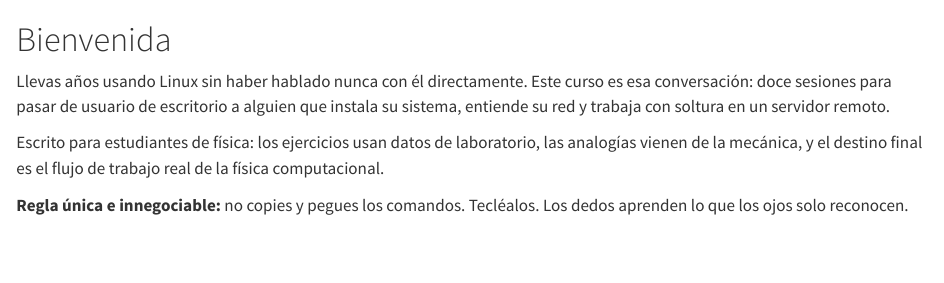
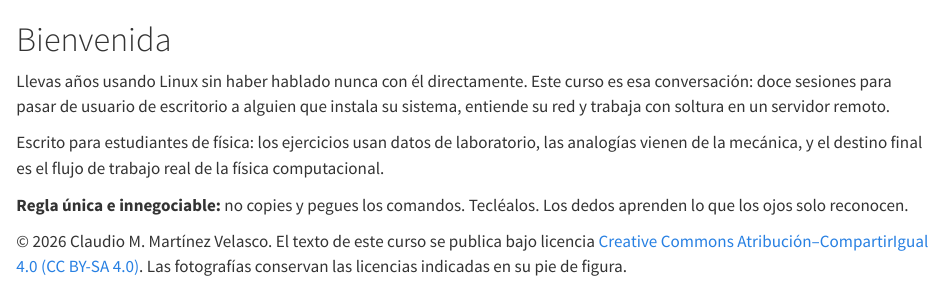
Before and after one commit to clamaveruma/curso-linux-fisica, a Quarto document (index.qmd): the page in a window 1100 px wide, from its top. Rendered offline with R 4.5, knitr and Pandoc in place of Quarto, with nearby package versions.

Commit message:
Autoría y licencia: Claudio M. Martínez Velasco, CC BY-SA 4.0
Nombre completo y fecha en la portada del libro, aviso de copyright en
la bienvenida y en el pie de todas las páginas web, metadatos license/
copyright de Quarto, y concurrencia en el workflow para que dos push
seguidos no se pisen la publicación.

Co-Authored-By: Claude Fable 5 <noreply@anthropic.com>

````diff
--- a/.github/workflows/publicar.yml
+++ b/.github/workflows/publicar.yml
@@ -4,6 +4,10 @@ on:
     branches: [main]
 permissions:
   contents: write
+# Si llegan dos push seguidos, se cancela la publicación vieja:
+concurrency:
+  group: publicar
+  cancel-in-progress: true
 jobs:
   render-publish:
     runs-on: ubuntu-latest
--- a/_quarto.yml
+++ b/_quarto.yml
@@ -6,15 +6,22 @@ project:
 
 lang: es
 
+license: "CC BY-SA 4.0"
+copyright:
+  holder: Claudio M. Martínez Velasco
+  year: 2026
+
 filters:
   - tema/terminal.lua   # colorea los bloques ```terminal en la web
 
 book:
   title: "Linux, redes y sistemas para físicos"
-  author: "Claudio"
-  date: today
+  author: "Claudio M. Martínez Velasco"
+  date: "Agosto de 2026"
   # El botón de descarga del PDF en la barra superior sale de aquí:
   downloads: [pdf]
+  page-footer:
+    center: "© 2026 Claudio M. Martínez Velasco · Texto bajo licencia CC BY-SA 4.0"
   chapters:
     - index.qmd
     - capitulos/cap01.qmd
--- a/index.qmd
+++ b/index.qmd
@@ -11,3 +11,10 @@ el flujo de trabajo real de la física computacional.
 
 **Regla única e innegociable:** no copies y pegues los comandos.
 Tecléalos. Los dedos aprenden lo que los ojos solo reconocen.
+
+::: {.pie-piloto}
+© 2026 Claudio M. Martínez Velasco. El texto de este curso se publica
+bajo licencia [Creative Commons Atribución–CompartirIgual 4.0
+(CC BY-SA 4.0)](https://creativecommons.org/licenses/by-sa/4.0/deed.es).
+Las fotografías conservan las licencias indicadas en su pie de figura.
+:::
````
